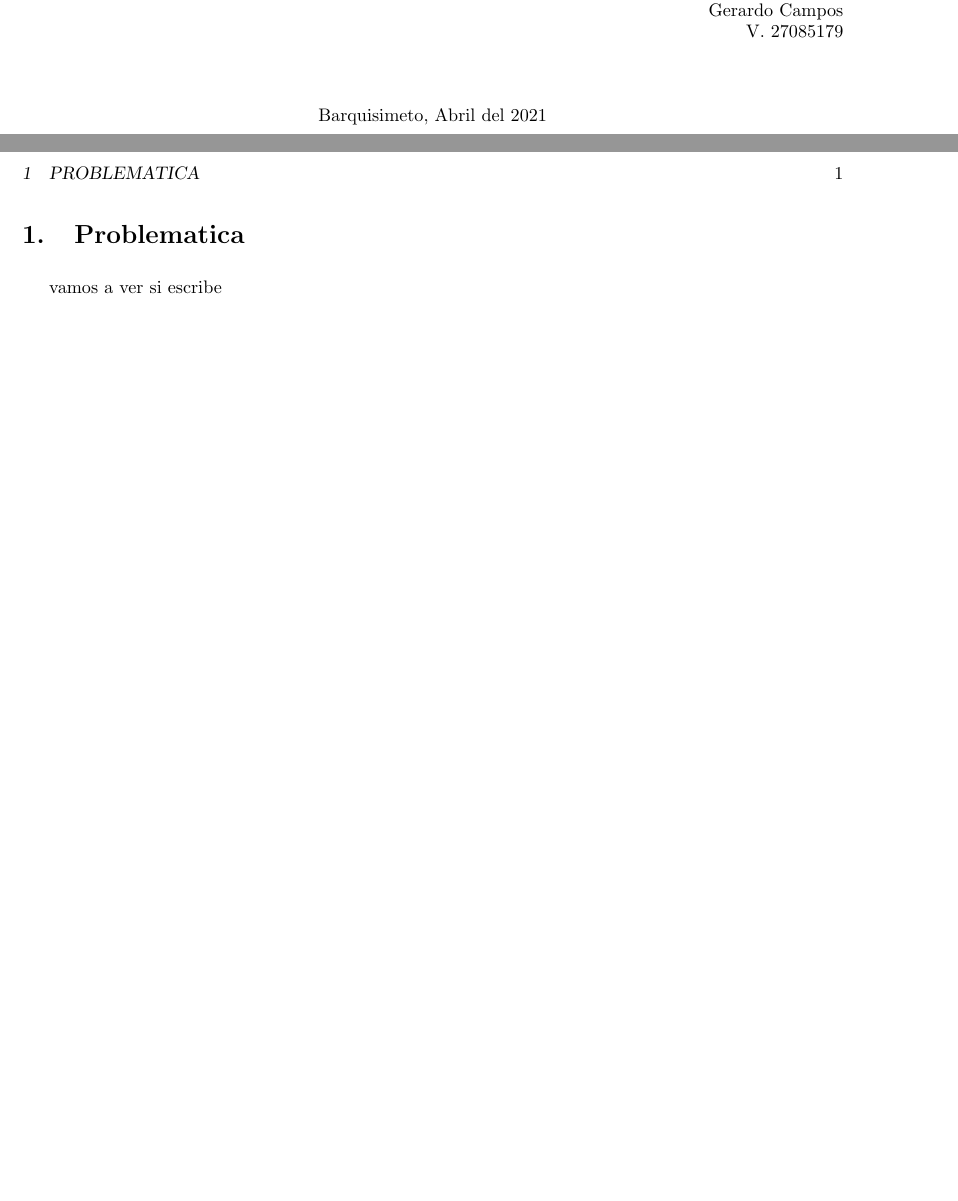
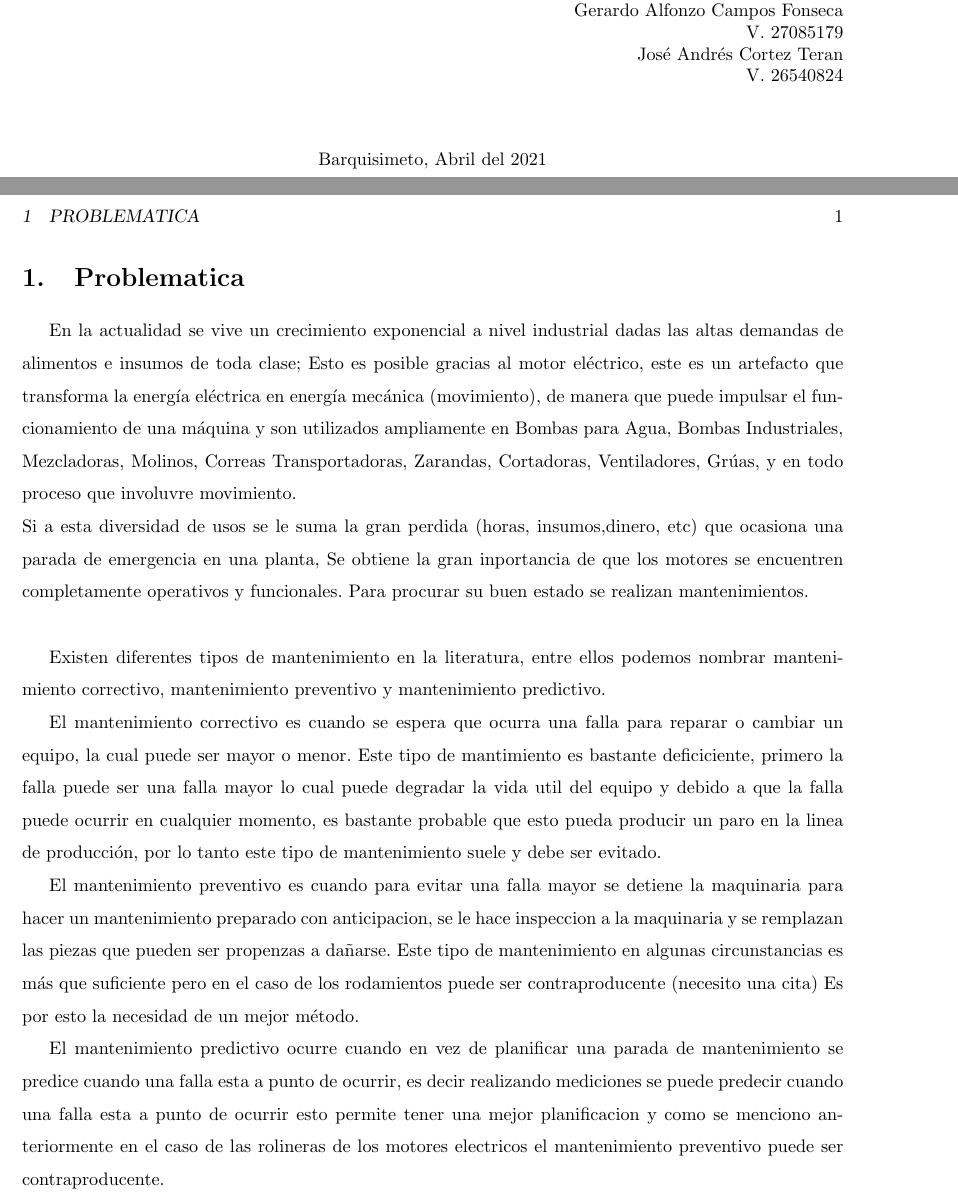
Before and after one commit to gerardocf9/tesis-latex, a LaTeX document (base.tex, which reads portada.tex, problema.tex): two parts of pages 1 and 2 of 2, joined at a grey line, cut so that both start at the same text, the shorter picture padded with empty space. Compiled offline with pdfLaTeX.

Commit message:
portada terminada, inicio de trabajo en programa.tex

```diff
--- a/portada.tex
+++ b/portada.tex
@@ -30,8 +29,10 @@
 
 \begin{flushright}
 Integrantes:\\
-Gerardo Campos\\
+Gerardo Alfonzo Campos Fonseca\\
 V. 27085179\\
+José Andrés Cortez Teran\\
+V. 26540824\\
 \end{flushright}
 \vspace*{5mm}
 
--- /dev/null
+++ b/problema.tex
@@ -0,0 +1,33 @@
+\setcounter{page}{1}
+\section{Problematica}
+
+En la actualidad se vive un crecimiento exponencial a nivel industrial dadas las altas demandas de alimentos e insumos de toda clase; Esto es posible gracias al motor eléctrico, este es un artefacto que transforma la energía eléctrica en energía mecánica (movimiento), de manera que puede impulsar el funcionamiento de una máquina y son utilizados ampliamente en Bombas para Agua, Bombas Industriales, Mezcladoras, Molinos, Correas Transportadoras, Zarandas, Cortadoras, Ventiladores, Grúas, y en todo proceso que involuvre movimiento.\\
+Si a esta diversidad de usos se le suma la gran perdida (horas, insumos,dinero, etc) que ocasiona una parada de emergencia en una planta, Se obtiene la gran inportancia de que los motores se encuentren completamente operativos y funcionales. Para procurar su buen estado se realizan mantenimientos.\\
+
+
+
+Existen diferentes tipos de mantenimiento en la literatura, entre ellos podemos
+nombrar mantenimiento correctivo, mantenimiento preventivo y mantenimiento
+predictivo.
+
+El mantenimiento correctivo es cuando se espera que ocurra una falla para
+reparar o cambiar un equipo, la cual puede ser mayor o menor. Este tipo de
+mantimiento es bastante deficiciente, primero la falla puede ser una falla
+mayor lo cual puede degradar la vida util del equipo y debido a que la falla
+puede ocurrir en cualquier momento, es bastante probable que esto pueda
+producir un paro en la linea de producción, por lo tanto este tipo de
+mantenimiento suele y debe ser evitado.
+
+El mantenimiento preventivo es cuando para evitar una falla mayor se detiene la
+maquinaria para hacer un mantenimiento preparado con anticipacion, se le hace
+inspeccion a la maquinaria y se remplazan las piezas que pueden ser propenzas a
+dañarse. Este tipo de mantenimiento en algunas circunstancias es más que
+suficiente pero en el caso de los rodamientos puede ser contraproducente
+(necesito una cita) Es por esto la necesidad de un mejor método.
+
+El mantenimiento predictivo ocurre cuando en vez de planificar una parada de
+mantenimiento se predice cuando una falla esta a punto de ocurrir, es decir
+realizando mediciones se puede predecir cuando una falla esta a punto de
+ocurrir esto permite tener una mejor planificacion y como se menciono
+anteriormente en el caso de las rolineras de los motores electricos el
+mantenimiento preventivo puede ser contraproducente.
```
Also changed, not shown: base.tex (+15 -6 lines), portada.tex (7 more changed lines), 1 other file.
